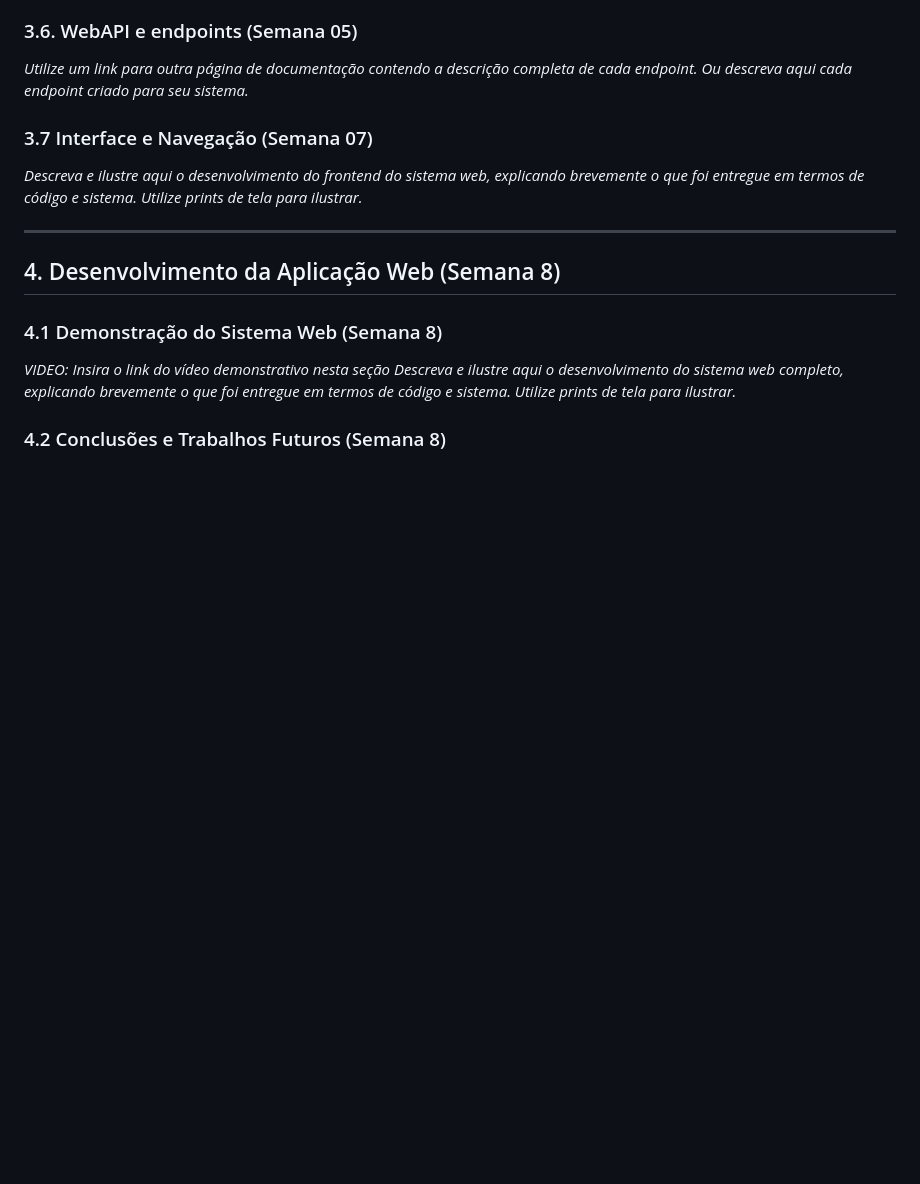
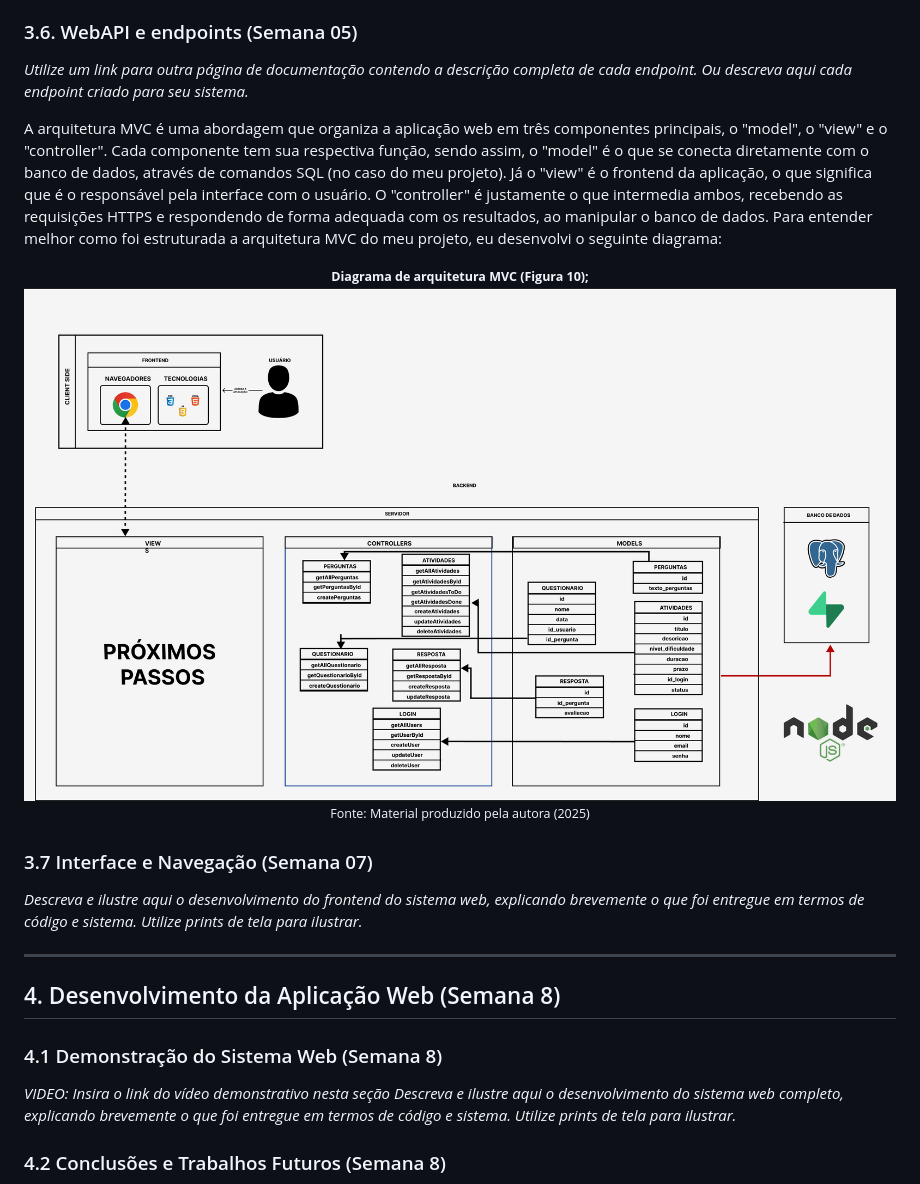
Before and after one commit to alicedevens/projetoindividualM2, a Markdown page: documentos/PI-WAD.md, the part around the change printed below. Rendered like a GitHub page; pictures changed too: assets/arquitetura_MVC.png (added); blank space fills up the shorter version.

```diff
--- a/documentos/PI-WAD.md
+++ b/documentos/PI-WAD.md
@@ -208,6 +245,15 @@ _Posicione aqui algumas imagens demonstrativas de seu protótipo de alta fidelid
 ### 3.6. WebAPI e endpoints (Semana 05)
 
 _Utilize um link para outra página de documentação contendo a descrição completa de cada endpoint. Ou descreva aqui cada endpoint criado para seu sistema._
+
+A arquitetura MVC é uma abordagem que organiza a aplicação web em três componentes principais, o "model", o "view" e o "controller". Cada componente tem sua respectiva função, sendo assim, o "model" é o que se conecta diretamente com o banco de dados, através de comandos SQL (no caso do meu projeto). Já o "view" é o frontend da aplicação, o que significa que é o responsável pela interface com o usuário. O "controller" é justamente o que intermedia ambos, recebendo as requisições HTTPS e respondendo de forma adequada com os resultados, ao manipular o banco de dados. Para entender melhor como foi estruturada a arquitetura MVC do meu projeto, eu desenvolvi o seguinte diagrama:
+
+<div align="center">
+    <small><strong style="font-size: 12px;">Diagrama de arquitetura MVC (Figura 10);</strong></small><br>
+<img src="/assets/arquitetura_MVC.png">
+ <small style="margin-top: 4px; font-size: 10px;">Fonte: Material produzido pela autora (2025)</small>
+</div>
+
 
 ### 3.7 Interface e Navegação (Semana 07)
 
```
Also changed, not shown: other parts of documentos/PI-WAD.md (+37 -0 lines), assets/tela1_prototipo.png (added), assets/tela2_prototipo.png (added), assets/tela3_prototipo.png (added), assets/tela4_prototipo.png (added), assets/tela5_prototipo.png (added).
